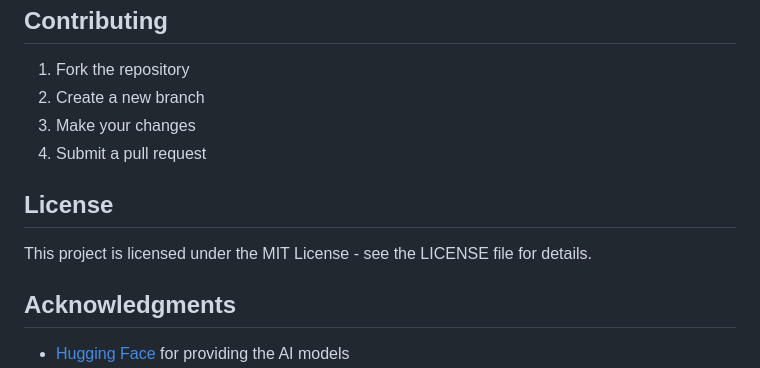
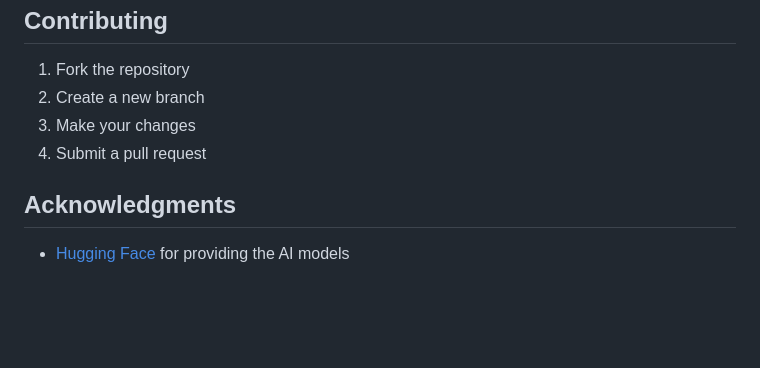
Before and after one commit to kartikt-kt/AI-Content-Generator-Analyzer, a Markdown page: README.md, the part around the change. Drawn GitHub-style; blank space fills up the shorter version.

```diff
--- a/README.md
+++ b/README.md
@@ -123,10 +123,6 @@ ai-content-analyzer/
 3. Make your changes
 4. Submit a pull request
 
-## License
-
-This project is licensed under the MIT License - see the LICENSE file for details.
-
 ## Acknowledgments
 
 - [Hugging Face](https://huggingface.co/) for providing the AI models
```
